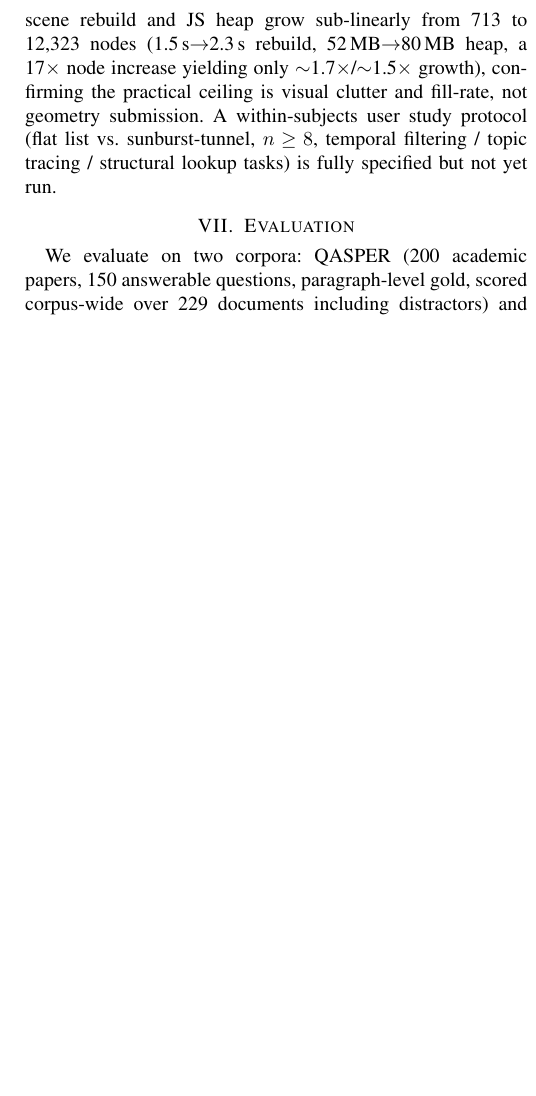
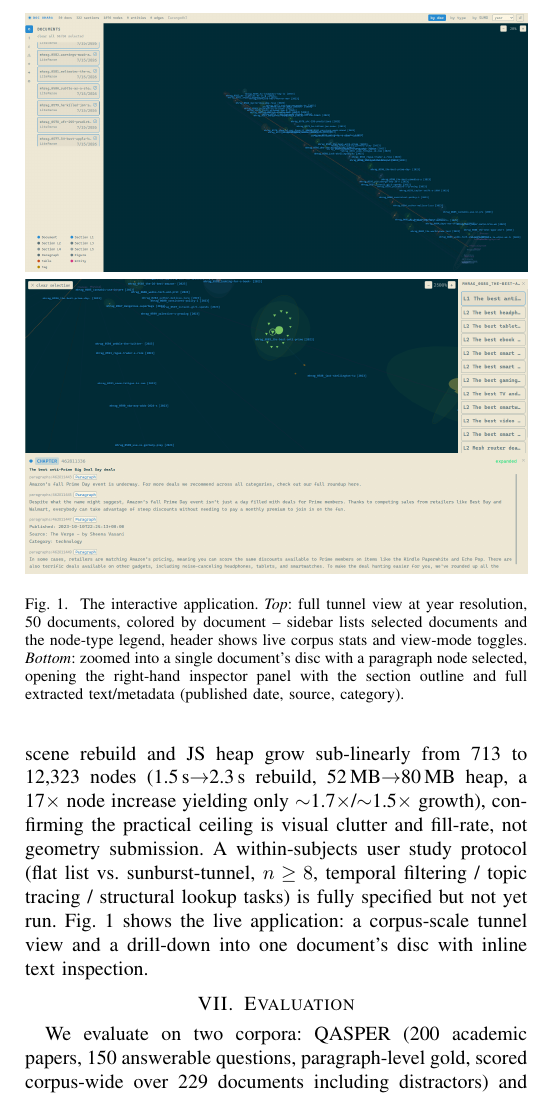
Before and after one commit to royalgarter/doc_ohara, a LaTeX paper (refs/paper_rivf2026.tex): part of one column of page 3 of 4, cut at the place of the change, the shorter picture padded with empty space. Compiled offline with pdfLaTeX.

Commit message:
paper_rivf2026: add real app UI screenshots as second figure
Complements the concept-only camera-view figure with actual look-and-feel
of the live tool: corpus-scale tunnel view plus a document drill-down
with the text inspector panel open. Still 4 pages.

Co-Authored-By: Claude Fable 5 <noreply@anthropic.com>

```diff
--- a/refs/paper_rivf2026.tex
+++ b/refs/paper_rivf2026.tex
@@ -86,7 +86,16 @@ Parsing (LiteParse for PDF/EPUB/DOCX, Markdown pass-through) is followed by cont
 
 \section{Space-Time Graph Visualization}
 
-The visualization rests on three irreducible dimensions no 2D projection preserves simultaneously: time, ontology, and structure. The Z-axis carries resolution-bucketed publication time; the XY cross-section is an ontology sunburst plane in which each document sits at the polar coordinate of its top SUMO category ($\theta$ from a precomputed recursive angular partition of the SUMO tree, $r = R_{max}\sqrt{depth/D_{max}}$), so documents sharing a category stack into a stable topic column traceable along Z. Each document unfolds locally as a disc perpendicular to Z: the document node at center, section nodes in concentric rings by hierarchy level, paragraphs and tables on the outermost ring (Fig.~\ref{fig:viz}). Named entities sit at the centroid of the documents that mention them, pushed outward by a fixed offset; semi-transparent decay-class auras (5/2.5/1/0.4 disc-spans for \textsc{evergreen}/\textsc{scholarly}/\textsc{current}/\textsc{ephemeral}) make temporal reach spatially legible even where decay does not help ranking. Rendering uses Three.js \texttt{InstancedMesh} batching (one draw call per shape bucket) with lazy per-document, per-node loading. Measured on QASPER (headless Chromium, software WebGL, a conservative lower bound): scene rebuild and JS heap grow sub-linearly from 713 to 12{,}323 nodes (1.5\,s$\to$2.3\,s rebuild, 52\,MB$\to$80\,MB heap, a 17$\times$ node increase yielding only $\sim$1.7$\times$/$\sim$1.5$\times$ growth), confirming the practical ceiling is visual clutter and fill-rate, not geometry submission. A within-subjects user study protocol (flat list vs.\ sunburst-tunnel, $n\geq8$, temporal filtering / topic tracing / structural lookup tasks) is fully specified but not yet run.
+The visualization rests on three irreducible dimensions no 2D projection preserves simultaneously: time, ontology, and structure. The Z-axis carries resolution-bucketed publication time; the XY cross-section is an ontology sunburst plane in which each document sits at the polar coordinate of its top SUMO category ($\theta$ from a precomputed recursive angular partition of the SUMO tree, $r = R_{max}\sqrt{depth/D_{max}}$), so documents sharing a category stack into a stable topic column traceable along Z. Each document unfolds locally as a disc perpendicular to Z: the document node at center, section nodes in concentric rings by hierarchy level, paragraphs and tables on the outermost ring (Fig.~\ref{fig:viz}). Named entities sit at the centroid of the documents that mention them, pushed outward by a fixed offset; semi-transparent decay-class auras (5/2.5/1/0.4 disc-spans for \textsc{evergreen}/\textsc{scholarly}/\textsc{current}/\textsc{ephemeral}) make temporal reach spatially legible even where decay does not help ranking. Rendering uses Three.js \texttt{InstancedMesh} batching (one draw call per shape bucket) with lazy per-document, per-node loading. Measured on QASPER (headless Chromium, software WebGL, a conservative lower bound): scene rebuild and JS heap grow sub-linearly from 713 to 12{,}323 nodes (1.5\,s$\to$2.3\,s rebuild, 52\,MB$\to$80\,MB heap, a 17$\times$ node increase yielding only $\sim$1.7$\times$/$\sim$1.5$\times$ growth), confirming the practical ceiling is visual clutter and fill-rate, not geometry submission. A within-subjects user study protocol (flat list vs.\ sunburst-tunnel, $n\geq8$, temporal filtering / topic tracing / structural lookup tasks) is fully specified but not yet run. Fig.~\ref{fig:ui} shows the live application: a corpus-scale tunnel view and a drill-down into one document's disc with inline text inspection.
+
+\begin{figure}[t]
+\centering
+\includegraphics[width=\columnwidth]{figs/ui_overview.png}
+\\[4pt]
+\includegraphics[width=\columnwidth]{figs/ui_detail.png}
+\caption{The interactive application. \emph{Top}: full tunnel view at year resolution, 50 documents, colored by document -- sidebar lists selected documents and the node-type legend, header shows live corpus stats and view-mode toggles. \emph{Bottom}: zoomed into a single document's disc with a paragraph node selected, opening the right-hand inspector panel with the section outline and full extracted text/metadata (published date, source, category).}
+\label{fig:ui}
+\end{figure}
 
 \section{Evaluation}
 \label{sec:eval}
```
Also changed, not shown: refs/figs/ui_detail.png (added), refs/figs/ui_overview.png (added), refs/paper_rivf2026.pdf.
